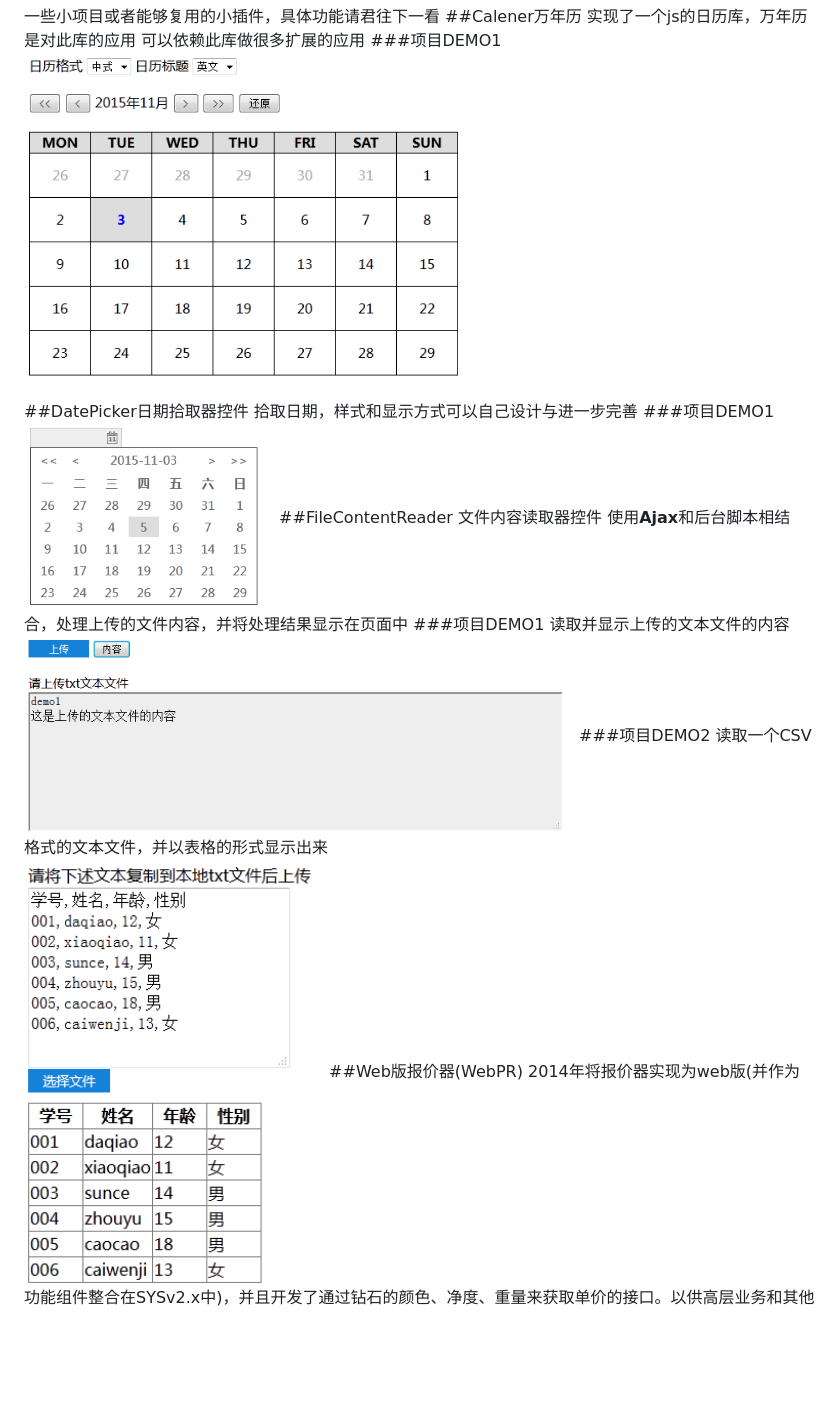
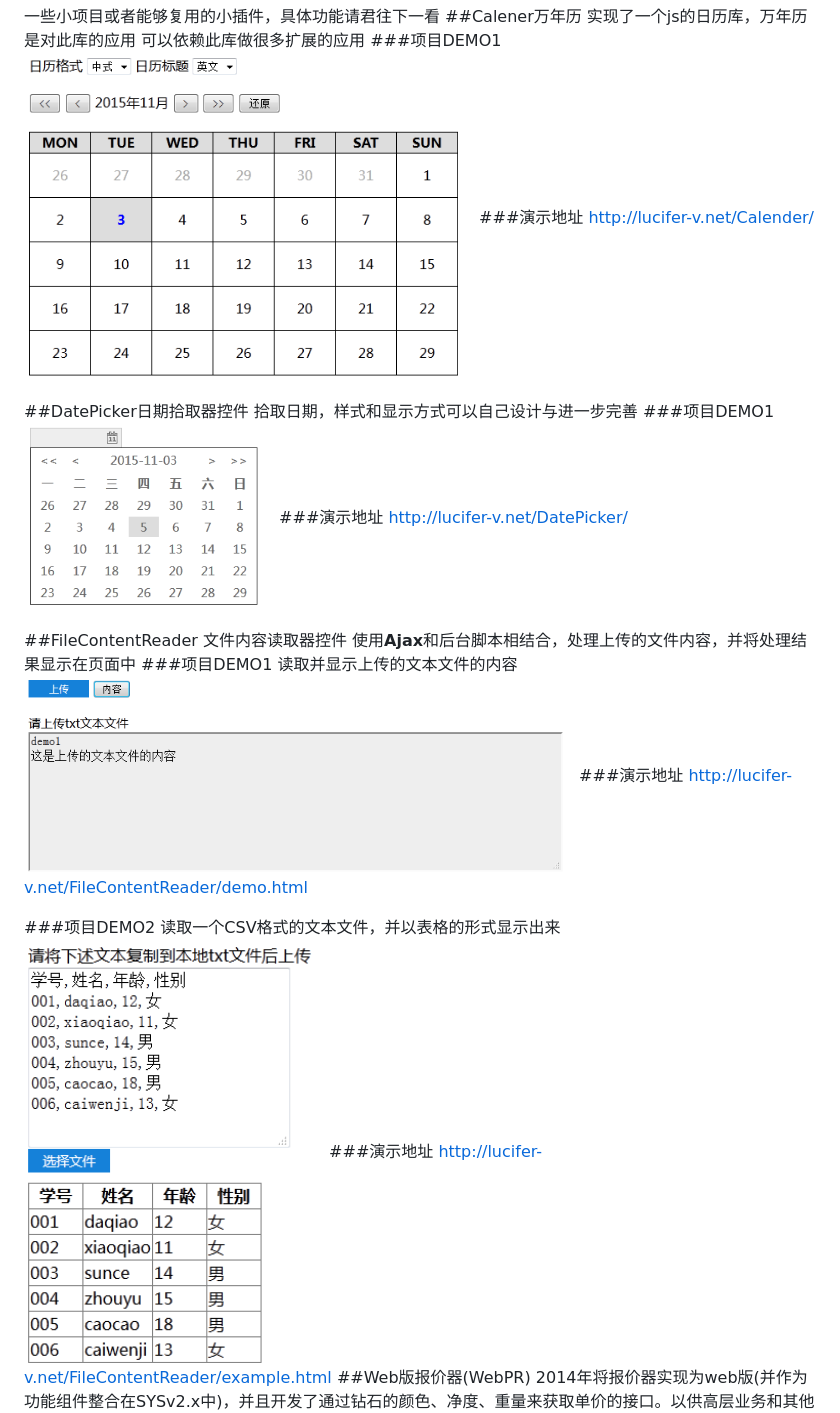
Before and after one commit to lucifer-v/myArts, a Markdown page: README.md, the part around the change printed below. Drawn GitHub-style; blank space fills up the shorter version.

```diff
--- a/README.md
+++ b/README.md
@@ -5,20 +5,30 @@
 可以依赖此库做很多扩展的应用
 ###项目DEMO1
 <img src="images/calender_demo.png" width="450" />
+###演示地址
+<a href="http://lucifer-v.net/Calender/">http://lucifer-v.net/Calender/</a>
 
 ##DatePicker日期拾取器控件
 拾取日期，样式和显示方式可以自己设计与进一步完善
 ###项目DEMO1
 <img src="images/datePicker_demo.png" width="250" />
+###演示地址
+<a href="http://lucifer-v.net/DatePicker/">http://lucifer-v.net/DatePicker/</a>
+
 ##FileContentReader
 文件内容读取器控件
 使用<b>Ajax</b>和后台脚本相结合，处理上传的文件内容，并将处理结果显示在页面中
 ###项目DEMO1
 读取并显示上传的文本文件的内容
 <img src="images/FCReader_demo1.png" width="550" />
+###演示地址
+<a href="http://lucifer-v.net/FileContentReader/demo.html">http://lucifer-v.net/FileContentReader/demo.html</a>
+
 ###项目DEMO2
 读取一个CSV格式的文本文件，并以表格的形式显示出来
 <img src="images/FCReader_demo2.png" width="300" />
+###演示地址
+<a href="http://lucifer-v.net/FileContentReader/example.html">http://lucifer-v.net/FileContentReader/example.html</a>
 ##Web版报价器(WebPR)
 2014年将报价器实现为web版(并作为功能组件整合在SYSv2.x中)，并且开发了通过钻石的颜色、净度、重量来获取单价的接口。以供高层业务和其他终端app调用
 ###项目DEMO
```
Also changed, not shown: other parts of README.md (+9 -0 lines), framePlayer/play.png (added), framePlayer/ring1.jpg (added), images/framePlayer_demo.png (added), 2 other files.
